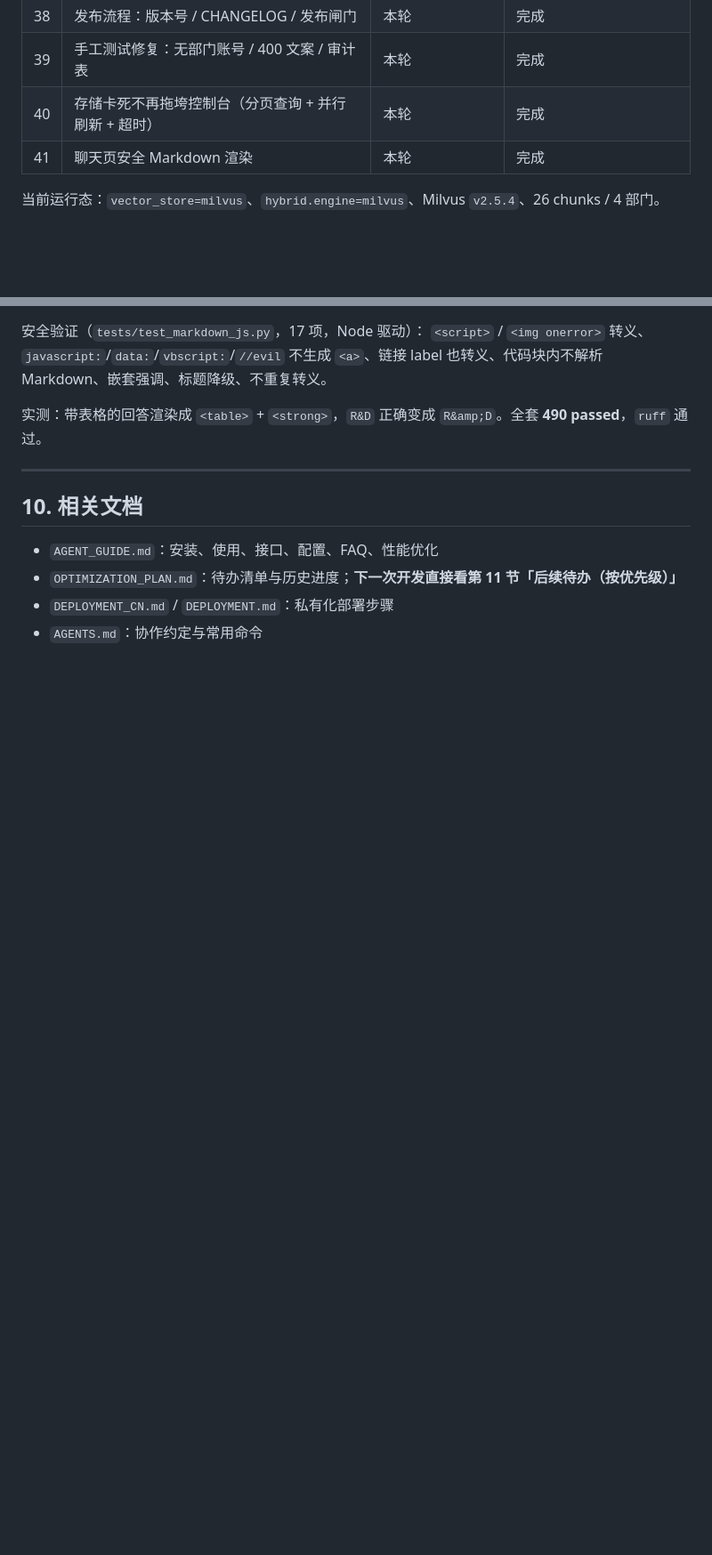
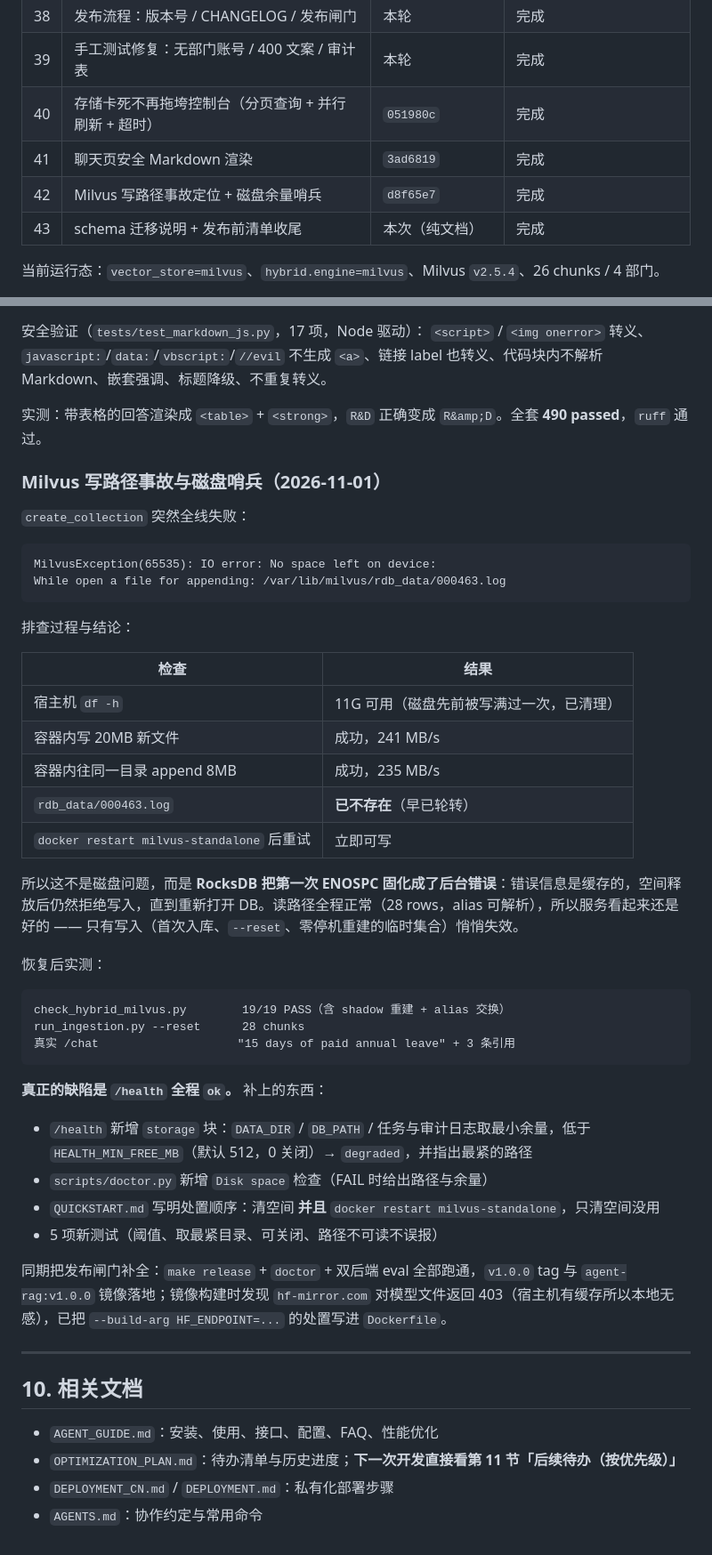
Before and after one commit to sjfdev/agent-rag, a Markdown page: WORKLOG.md, 2 parts joined by grey strips. Shown at 89% size. Drawn GitHub-style; blank space fills up the shorter version.

````diff
--- a/WORKLOG.md
+++ b/WORKLOG.md
@@ -48,8 +48,10 @@
 | 37 | 部署加固：ACL fail-closed + 账号库持久化 | 本轮 | 完成 |
 | 38 | 发布流程：版本号 / CHANGELOG / 发布闸门 | 本轮 | 完成 |
 | 39 | 手工测试修复：无部门账号 / 400 文案 / 审计表 | 本轮 | 完成 |
-| 40 | 存储卡死不再拖垮控制台（分页查询 + 并行刷新 + 超时） | 本轮 | 完成 |
-| 41 | 聊天页安全 Markdown 渲染 | 本轮 | 完成 |
+| 40 | 存储卡死不再拖垮控制台（分页查询 + 并行刷新 + 超时） | `051980c` | 完成 |
+| 41 | 聊天页安全 Markdown 渲染 | `3ad6819` | 完成 |
+| 42 | Milvus 写路径事故定位 + 磁盘余量哨兵 | `d8f65e7` | 完成 |
+| 43 | schema 迁移说明 + 发布前清单收尾 | 本次（纯文档） | 完成 |
 
 当前运行态：`vector_store=milvus`、`hybrid.engine=milvus`、Milvus `v2.5.4`、26 chunks / 4 部门。
 
@@ -838,6 +840,44 @@ python scripts/check_oidc.py --issuer https://login.microsoftonline.com/common/v
 
 实测：带表格的回答渲染成 `<table>` + `<strong>`，`R&D` 正确变成 `R&amp;D`。全套 **490 passed**，`ruff` 通过。
 
+### Milvus 写路径事故与磁盘哨兵（2026-11-01）
+
+`create_collection` 突然全线失败：
+
+```
+MilvusException(65535): IO error: No space left on device:
+While open a file for appending: /var/lib/milvus/rdb_data/000463.log
+```
+
+排查过程与结论：
+
+| 检查 | 结果 |
+|---|---|
+| 宿主机 `df -h` | 11G 可用（磁盘先前被写满过一次，已清理） |
+| 容器内写 20MB 新文件 | 成功，241 MB/s |
+| 容器内往同一目录 append 8MB | 成功，235 MB/s |
+| `rdb_data/000463.log` | **已不存在**（早已轮转） |
+| `docker restart milvus-standalone` 后重试 | 立即可写 |
+
+所以这不是磁盘问题，而是 **RocksDB 把第一次 ENOSPC 固化成了后台错误**：错误信息是缓存的，空间释放后仍然拒绝写入，直到重新打开 DB。读路径全程正常（28 rows，alias 可解析），所以服务看起来还是好的 —— 只有写入（首次入库、`--reset`、零停机重建的临时集合）悄悄失效。
+
+恢复后实测：
+
+```
+check_hybrid_milvus.py        19/19 PASS（含 shadow 重建 + alias 交换）
+run_ingestion.py --reset      28 chunks
+真实 /chat                    "15 days of paid annual leave" + 3 条引用
+```
+
+**真正的缺陷是 `/health` 全程 `ok`。** 补上的东西：
+
+- `/health` 新增 `storage` 块：`DATA_DIR` / `DB_PATH` / 任务与审计日志取最小余量，低于 `HEALTH_MIN_FREE_MB`（默认 512，0 关闭）→ `degraded`，并指出最紧的路径
+- `scripts/doctor.py` 新增 `Disk space` 检查（FAIL 时给出路径与余量）
+- `QUICKSTART.md` 写明处置顺序：清空间 **并且** `docker restart milvus-standalone`，只清空间没用
+- 5 项新测试（阈值、取最紧目录、可关闭、路径不可读不误报）
+
+同期把发布闸门补全：`make release` + `doctor` + 双后端 eval 全部跑通，`v1.0.0` tag 与 `agent-rag:v1.0.0` 镜像落地；镜像构建时发现 `hf-mirror.com` 对模型文件返回 403（宿主机有缓存所以本地无感），已把 `--build-arg HF_ENDPOINT=...` 的处置写进 `Dockerfile`。
+
 ---
 
 ## 10. 相关文档
````
Also changed, not shown: AGENT_GUIDE.md (+42 -0 lines), OPTIMIZATION_PLAN.md (+2 -2 lines).
